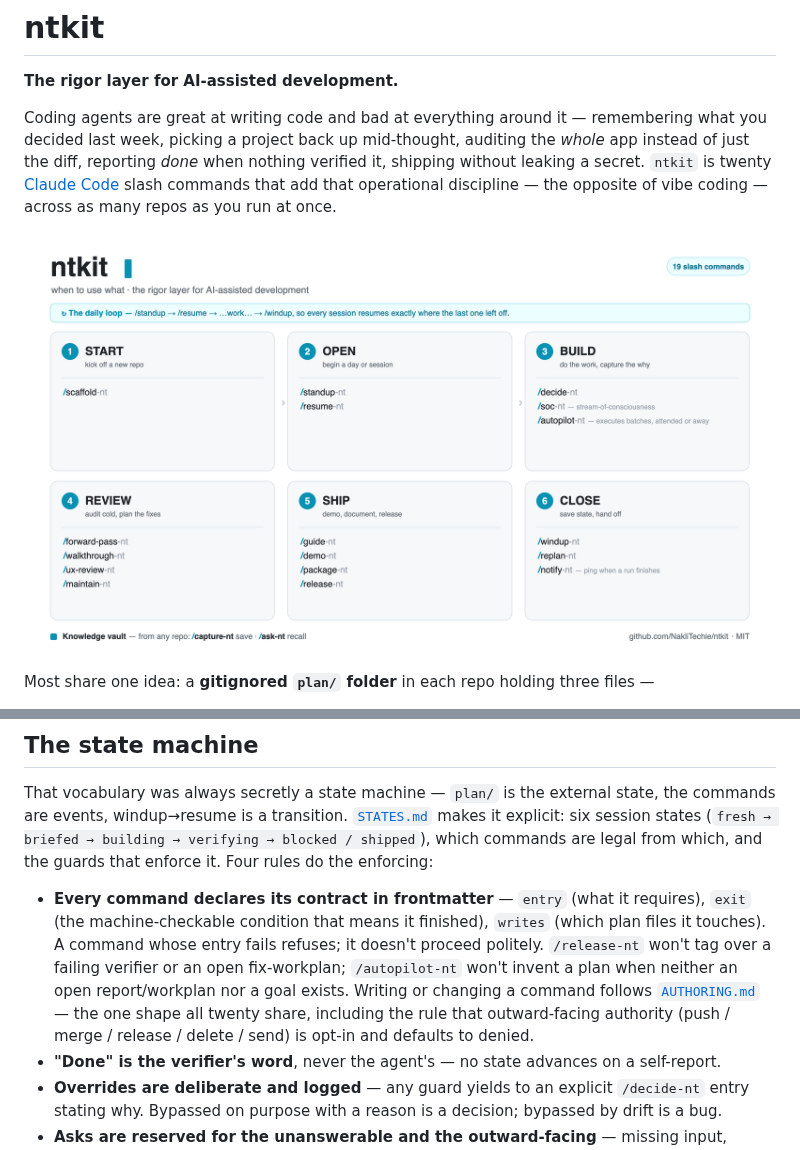
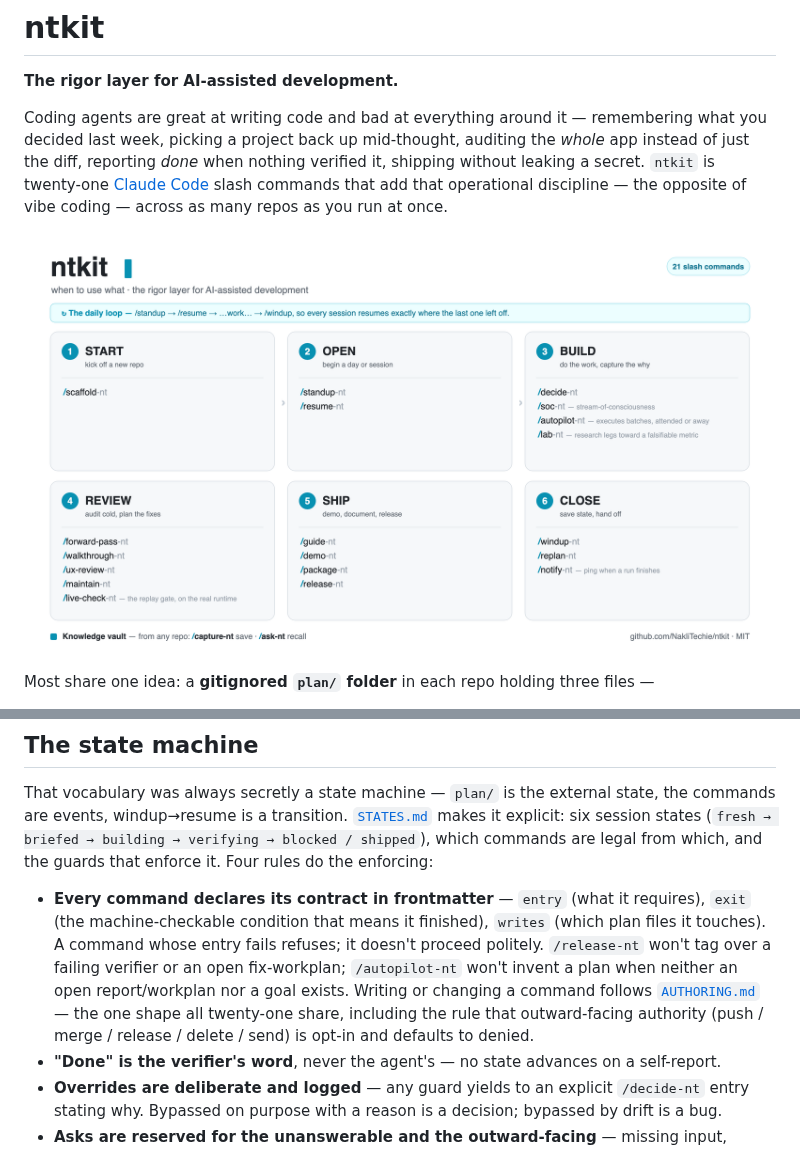
Before and after one commit to NakliTechie/ntkit, a Markdown page: README.md, 2 parts joined by grey strips. GitHub-like rendering; pictures changed too: assets/workflow.png.

```diff
--- a/README.md
+++ b/README.md
@@ -2,6 +2,6 @@
 
 **The rigor layer for AI-assisted development.**
 
-Coding agents are great at writing code and bad at everything around it — remembering what you decided last week, picking a project back up mid-thought, auditing the *whole* app instead of just the diff, reporting *done* when nothing verified it, shipping without leaking a secret. `ntkit` is twenty [Claude Code](https://docs.claude.com/en/docs/claude-code) slash commands that add that operational discipline — the opposite of vibe coding — across as many repos as you run at once.
+Coding agents are great at writing code and bad at everything around it — remembering what you decided last week, picking a project back up mid-thought, auditing the *whole* app instead of just the diff, reporting *done* when nothing verified it, shipping without leaking a secret. `ntkit` is twenty-one [Claude Code](https://docs.claude.com/en/docs/claude-code) slash commands that add that operational discipline — the opposite of vibe coding — across as many repos as you run at once.
 
 <p align="center">
@@ -46,7 +46,7 @@ They speak one vocabulary, so each hands off to the next: `/windup-nt` writes wh
 
 That vocabulary was always secretly a state machine — `plan/` is the external state, the commands are events, windup→resume is a transition. [`STATES.md`](STATES.md) makes it explicit: six session states (`fresh → briefed → building → verifying → blocked / shipped`), which commands are legal from which, and the guards that enforce it. Four rules do the enforcing:
 
-- **Every command declares its contract in frontmatter** — `entry` (what it requires), `exit` (the machine-checkable condition that means it finished), `writes` (which plan files it touches). A command whose entry fails refuses; it doesn't proceed politely. `/release-nt` won't tag over a failing verifier or an open fix-workplan; `/autopilot-nt` won't invent a plan when neither an open report/workplan nor a goal exists. Writing or changing a command follows [`AUTHORING.md`](AUTHORING.md) — the one shape all twenty share, including the rule that outward-facing authority (push / merge / release / delete / send) is opt-in and defaults to denied.
+- **Every command declares its contract in frontmatter** — `entry` (what it requires), `exit` (the machine-checkable condition that means it finished), `writes` (which plan files it touches). A command whose entry fails refuses; it doesn't proceed politely. `/release-nt` won't tag over a failing verifier or an open fix-workplan; `/autopilot-nt` won't invent a plan when neither an open report/workplan nor a goal exists. Writing or changing a command follows [`AUTHORING.md`](AUTHORING.md) — the one shape all twenty-one share, including the rule that outward-facing authority (push / merge / release / delete / send) is opt-in and defaults to denied.
 - **"Done" is the verifier's word**, never the agent's — no state advances on a self-report.
 - **Overrides are deliberate and logged** — any guard yields to an explicit `/decide-nt` entry stating why. Bypassed on purpose with a reason is a decision; bypassed by drift is a bug.
 - **Asks are reserved for the unanswerable and the outward-facing** — missing input, unknown credentials, publish/post/release. Everything else takes the safe default, announces it, and logs it; you steer by interrupting, not by being polled.
```
Also changed, not shown: other parts of README.md (+1 -1 lines), AUTHORING.md (+2 -2 lines), assets/workflow-square.png, 2 other files.
